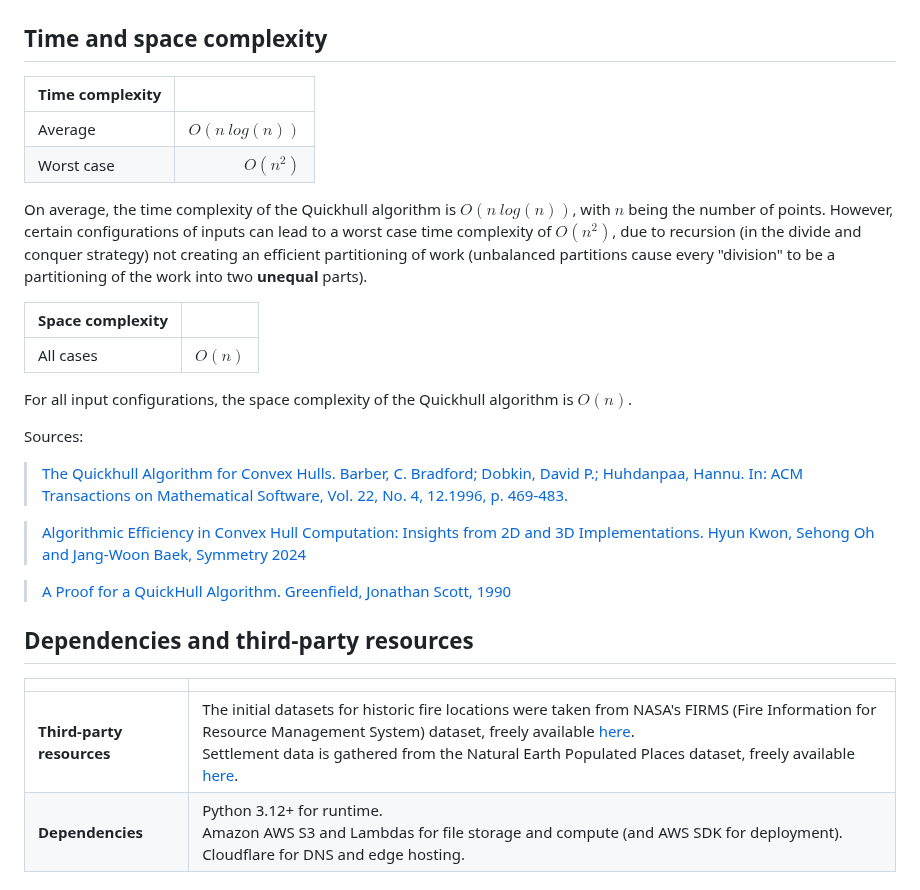
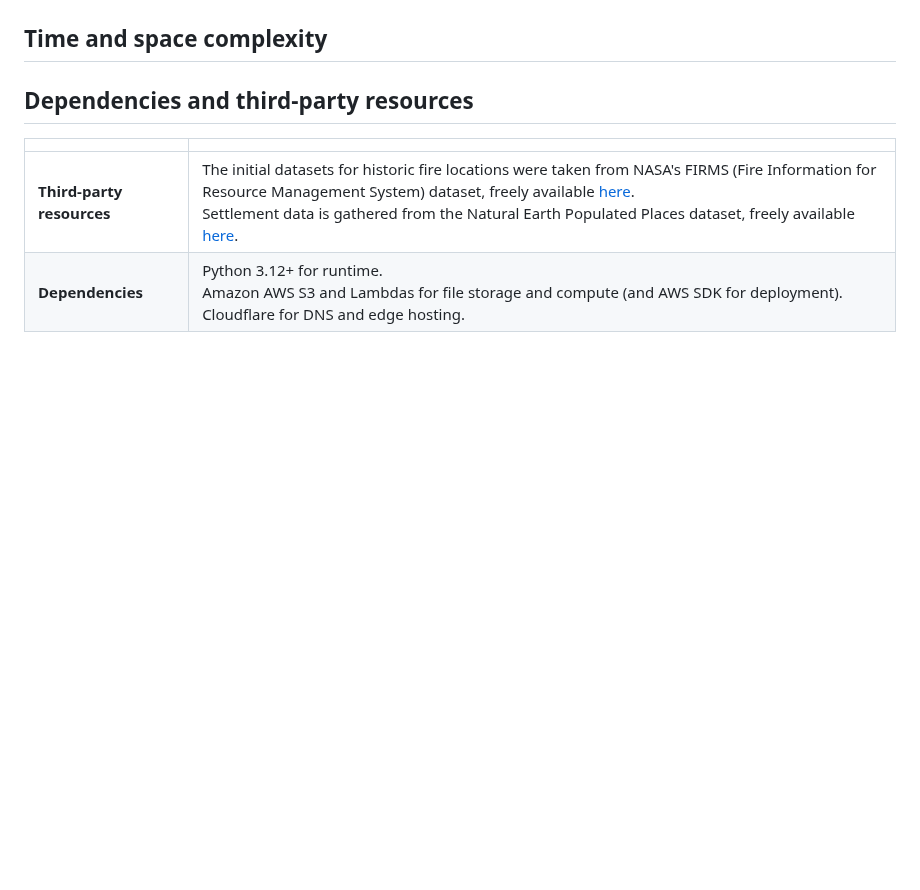
Before and after one commit to AtlasICL/firewatch, a Markdown page: README.md, the part around the change. GitHub-like rendering; blank space fills up the shorter version.

Commit message:
remove complexity section - will add back in own PR

```diff
--- a/README.md
+++ b/README.md
@@ -81,31 +81,7 @@ We have a mix of white-box and black-box testing.
 
 ## Time and space complexity
 
-| **Time complexity** |                  |
-| ------------------- | ---------------: |
-| Average             | $O(n \: log(n))$ |
-| Worst case          |         $O(n^2)$ |
 
-On average, the time complexity of the Quickhull algorithm is $O(n \: log(n))$,
-with $n$ being the number of points. However, certain configurations of inputs
-can lead to a worst case time complexity of $O(n^2)$, due to recursion (in the
-divide and conquer strategy) not creating an efficient partitioning of work
-(unbalanced partitions cause every "division" to be a partitioning of the work
-into two **unequal** parts).
-
-| **Space complexity** |        |
-| -------------------- | -----: |
-| All cases            | $O(n)$ |
-
-For all input configurations, the space complexity of the Quickhull algorithm is
-$O(n)$.
-
-Sources:
-> [The Quickhull Algorithm for Convex Hulls. Barber, C. Bradford; Dobkin, David P.; Huhdanpaa, Hannu. In: ACM Transactions on Mathematical Software, Vol. 22, No. 4, 12.1996, p. 469-483.](https://collaborate.princeton.edu/en/publications/the-quickhull-algorithm-for-convex-hulls/)
-<!-- -->
-> [Algorithmic Efficiency in Convex Hull Computation: Insights from 2D and 3D Implementations. Hyun Kwon, Sehong Oh and Jang-Woon Baek, Symmetry 2024](https://www.mdpi.com/2073-8994/16/12/1590)
-<!-- -->
-> [A Proof for a QuickHull Algorithm. Greenfield, Jonathan Scott, 1990](https://surface.syr.edu/record/5915?v=pdf)
 
 ## Dependencies and third-party resources
 
```
